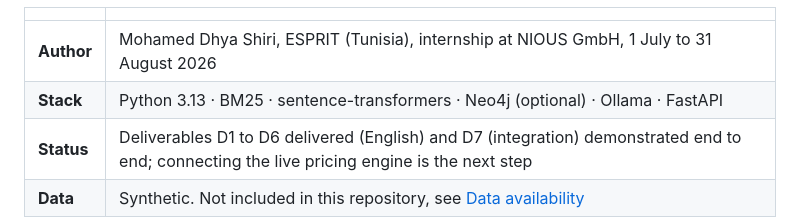
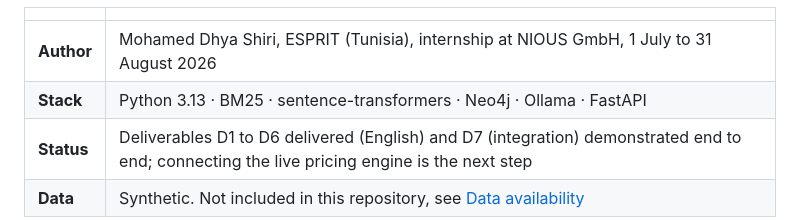
Before and after one commit to mouhameddhia/AXIOM-Hybrid-GraphRAG-Narrative-Generation, a Markdown page: README.md, the part around the change. Rendered like a GitHub page.

Commit message:
readme track b

```diff
--- a/README.md
+++ b/README.md
@@ -21,7 +21,7 @@ the evidence, or the system's own output, cannot be trusted, it **abstains and s
 | | |
 |---|---|
 | **Author** | Mohamed Dhya Shiri, ESPRIT (Tunisia), internship at NIOUS GmbH, 1 July to 31 August 2026 |
-| **Stack** | Python 3.13 · BM25 · sentence-transformers · Neo4j (optional) · Ollama · FastAPI |
+| **Stack** | Python 3.13 · BM25 · sentence-transformers · Neo4j  · Ollama · FastAPI |
 | **Status** | Deliverables D1 to D6 delivered (English) and D7 (integration) demonstrated end to end; connecting the live pricing engine is the next step |
 | **Data** | Synthetic. Not included in this repository, see [Data availability](#data-availability) |
 
```
